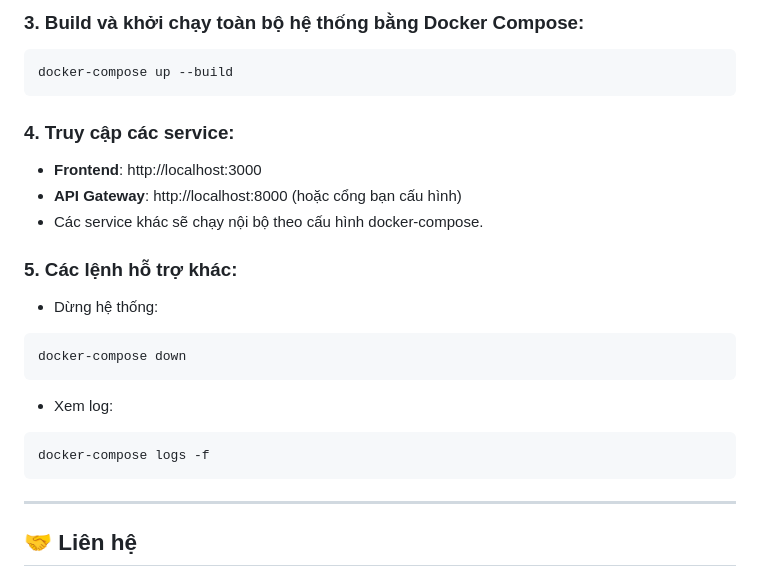
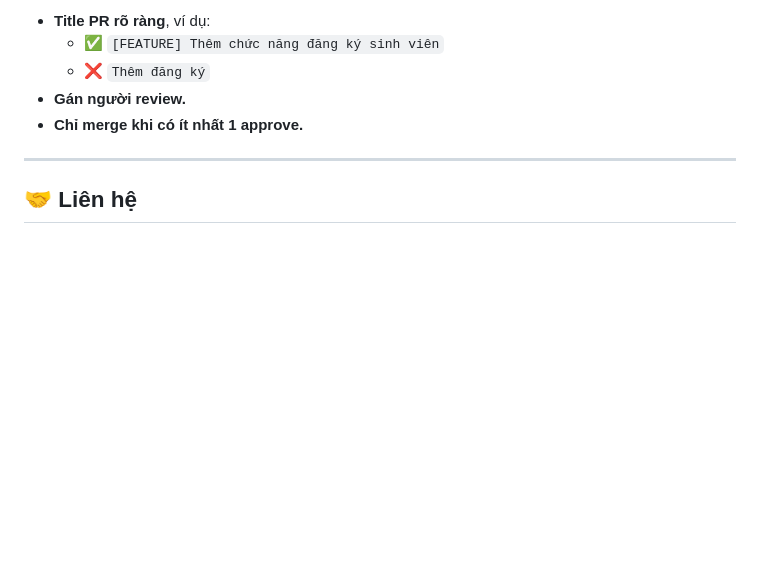
Before and after one commit to khaitrandinh/dormitory-management, a Markdown page: README.md, the part around the change printed below. Drawn GitHub-style; blank space fills up the shorter version.

````diff
--- a/README.md
+++ b/README.md
@@ -136,22 +128,8 @@ git clone https://github.com/khaitrandinh/dormitory-management.git
-### 3. Build và khởi chạy toàn bộ hệ thống bằng Docker Compose:
-```bash
-docker-compose up --build
-```
-
-### 4. Truy cập các service:
-- **Frontend**: http://localhost:3000
-- **API Gateway**: http://localhost:8000 (hoặc cổng bạn cấu hình)
-- Các service khác sẽ chạy nội bộ theo cấu hình docker-compose.
-
-### 5. Các lệnh hỗ trợ khác:
-- Dừng hệ thống:
-```bash
-docker-compose down
-```
-- Xem log:
-```bash
-docker-compose logs -f
-```
+- **Title PR rõ ràng**, ví dụ:
+  - ✅ `[FEATURE] Thêm chức năng đăng ký sinh viên`
+  - ❌ `Thêm đăng ký`
+- **Gán người review.**
+- **Chỉ merge khi có ít nhất 1 approve.**
 
 ---
 
````
Also changed, not shown: other parts of README.md (+86 -96 lines).
